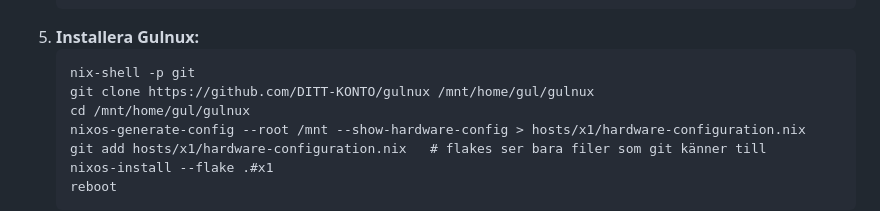
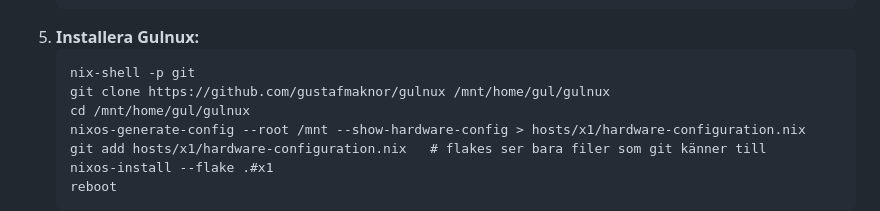
Before and after one commit to gustafmaknor/gulnux, a Markdown page: README.md, the part around the change. GitHub-like rendering.

Commit message:
README: riktig GitHub-adress i installationsguiden
Co-Authored-By: Claude Opus 5.5 <noreply@anthropic.com>

````diff
--- a/README.md
+++ b/README.md
@@ -98,7 +98,7 @@ Repot behöver ligga på GitHub (eller en USB-sticka) för att kunna hämtas und
 5. **Installera Gulnux:**
    ```
    nix-shell -p git
-   git clone https://github.com/DITT-KONTO/gulnux /mnt/home/gul/gulnux
+   git clone https://github.com/gustafmaknor/gulnux /mnt/home/gul/gulnux
    cd /mnt/home/gul/gulnux
    nixos-generate-config --root /mnt --show-hardware-config > hosts/x1/hardware-configuration.nix
    git add hosts/x1/hardware-configuration.nix   # flakes ser bara filer som git känner till
````
